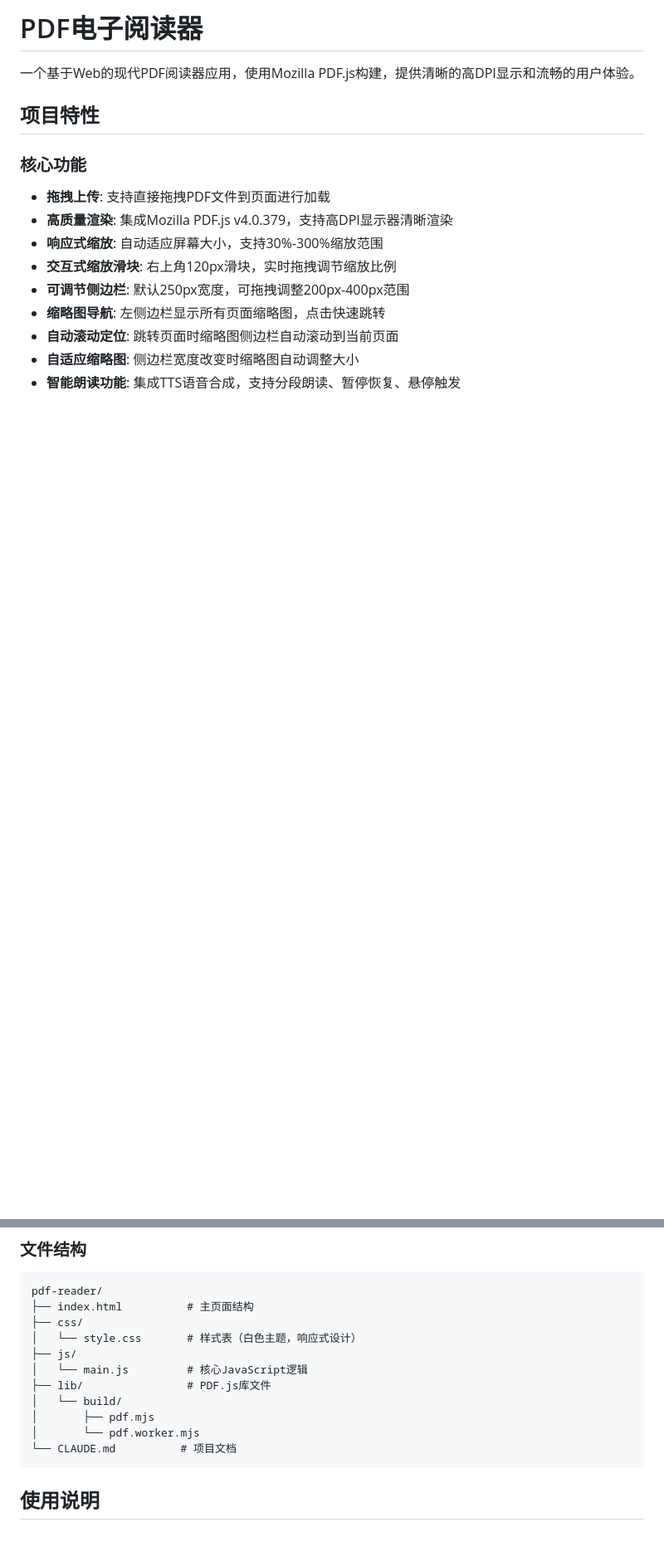
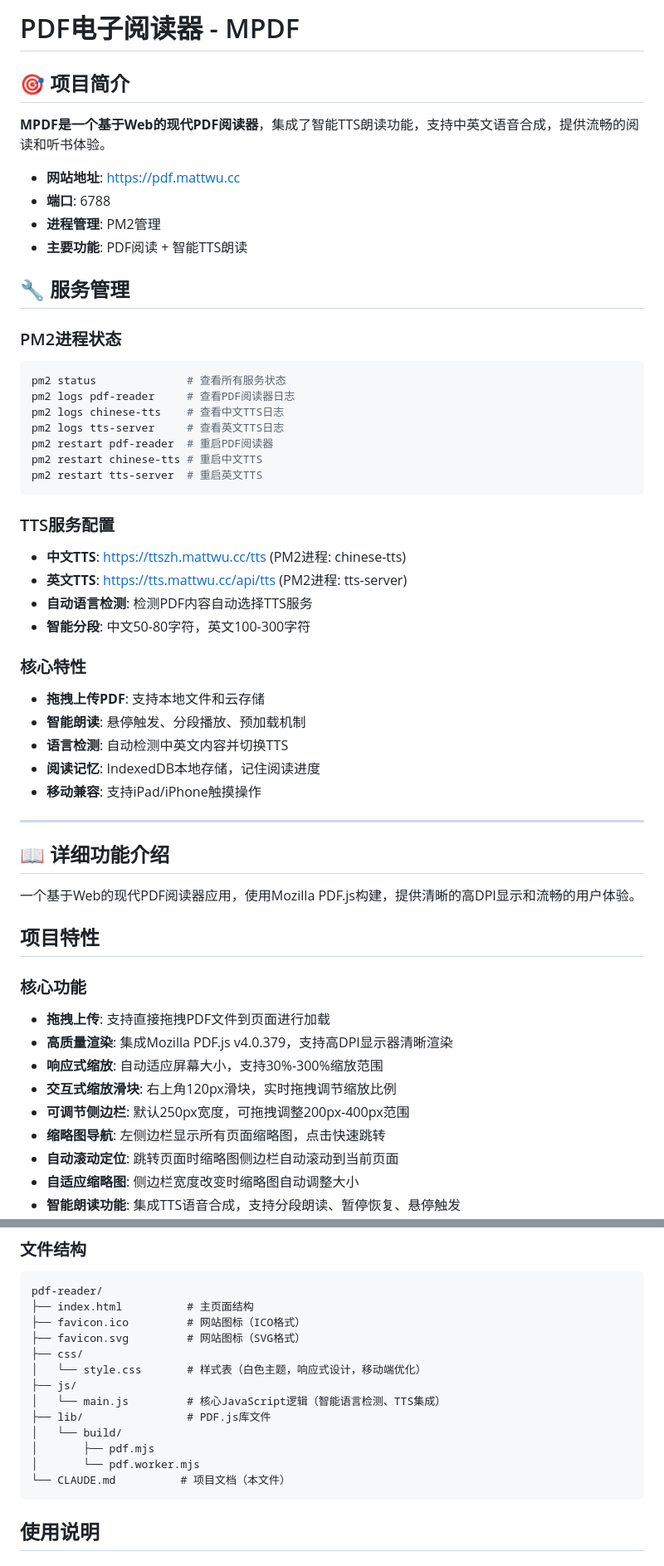
Before and after one commit to matt6wu/pdf2, a Markdown page: CLAUDE.md, 2 parts joined by grey strips. Shown at 83% size. Rendered like a GitHub page; blank space fills up the shorter version.

Commit message:
docs: 更新项目文档，完善服务管理和最新功能说明
- 添加MPDF项目简介和核心特性描述
- 补充PM2进程管理和TTS服务配置说明
- 完善v2.6版本功能更新记录
- 优化文档结构和技术实现细节说明

🤖 Generated with [Claude Code](https://claude.ai/code)

Co-Authored-By: Claude <noreply@anthropic.com>

````diff
--- a/CLAUDE.md
+++ b/CLAUDE.md
@@ -1,4 +1,43 @@
-# PDF电子阅读器
+# PDF电子阅读器 - MPDF
+
+## 🎯 项目简介
+
+**MPDF是一个基于Web的现代PDF阅读器**，集成了智能TTS朗读功能，支持中英文语音合成，提供流畅的阅读和听书体验。
+
+- **网站地址**: https://pdf.mattwu.cc
+- **端口**: 6788
+- **进程管理**: PM2管理
+- **主要功能**: PDF阅读 + 智能TTS朗读
+
+## 🔧 服务管理
+
+### PM2进程状态
+```bash
+pm2 status              # 查看所有服务状态
+pm2 logs pdf-reader     # 查看PDF阅读器日志
+pm2 logs chinese-tts    # 查看中文TTS日志
+pm2 logs tts-server     # 查看英文TTS日志
+pm2 restart pdf-reader  # 重启PDF阅读器
+pm2 restart chinese-tts # 重启中文TTS
+pm2 restart tts-server  # 重启英文TTS
+```
+
+### TTS服务配置
+- **中文TTS**: https://ttszh.mattwu.cc/tts (PM2进程: chinese-tts)
+- **英文TTS**: https://tts.mattwu.cc/api/tts (PM2进程: tts-server)
+- **自动语言检测**: 检测PDF内容自动选择TTS服务
+- **智能分段**: 中文50-80字符，英文100-300字符
+
+### 核心特性
+- **拖拽上传PDF**: 支持本地文件和云存储
+- **智能朗读**: 悬停触发、分段播放、预加载机制
+- **语言检测**: 自动检测中英文内容并切换TTS
+- **阅读记忆**: IndexedDB本地存储，记住阅读进度
+- **移动兼容**: 支持iPad/iPhone触摸操作
+
+---
+
+## 📖 详细功能介绍
 
 一个基于Web的现代PDF阅读器应用，使用Mozilla PDF.js构建，提供清晰的高DPI显示和流畅的用户体验。
 
@@ -134,15 +173,17 @@
 ```
 pdf-reader/
 ├── index.html          # 主页面结构
+├── favicon.ico         # 网站图标（ICO格式）
+├── favicon.svg         # 网站图标（SVG格式）
 ├── css/
-│   └── style.css       # 样式表（白色主题，响应式设计）
+│   └── style.css       # 样式表（白色主题，响应式设计，移动端优化）
 ├── js/
-│   └── main.js         # 核心JavaScript逻辑
+│   └── main.js         # 核心JavaScript逻辑（智能语言检测、TTS集成）
 ├── lib/                # PDF.js库文件
 │   └── build/
 │       ├── pdf.mjs
 │       └── pdf.worker.mjs
-└── CLAUDE.md          # 项目文档
+└── CLAUDE.md          # 项目文档（本文件）
 ```
 
 ## 使用说明
````
Also changed, not shown: other parts of CLAUDE.md (+15 -0 lines).
